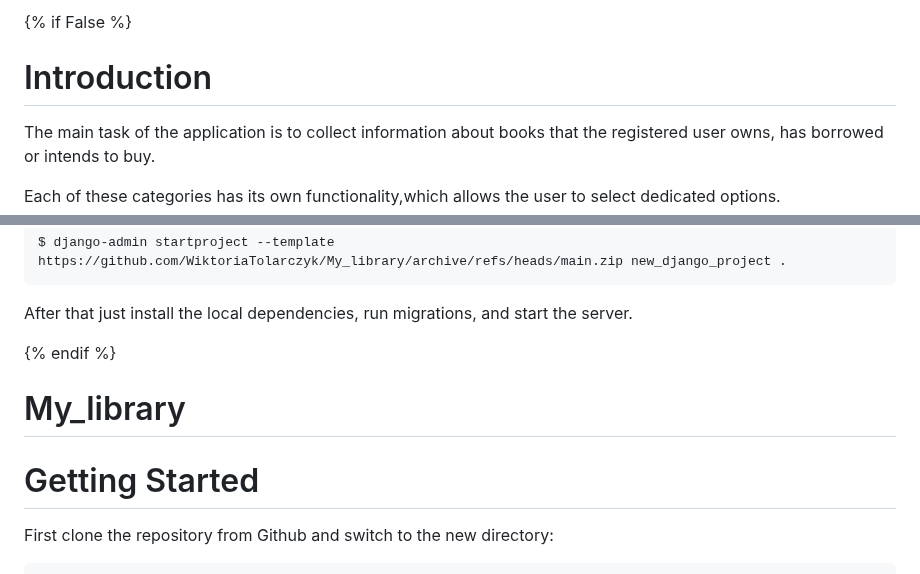
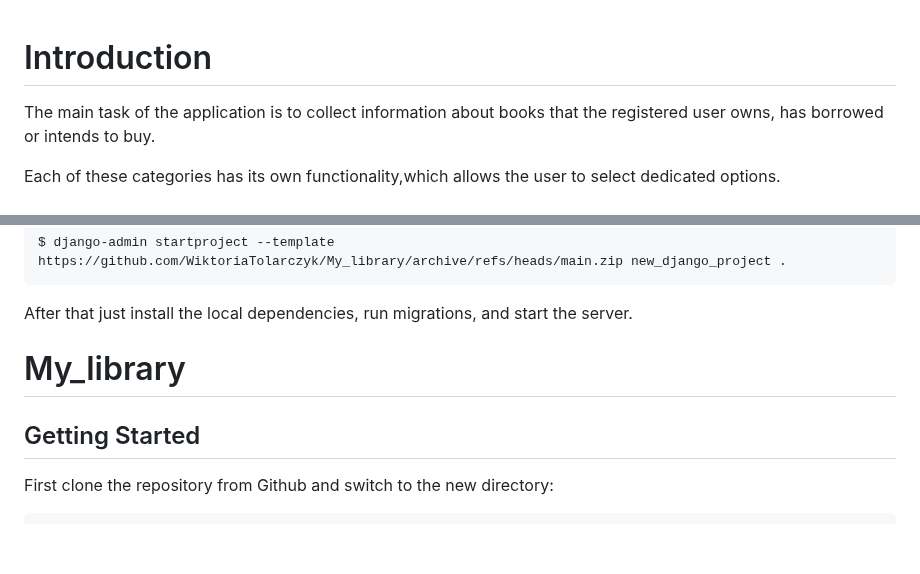
Before and after one commit to WiktoriaTolarczyk/My_library, a Markdown page: README.md, 2 parts joined by grey strips. Rendered like a GitHub page; blank space fills up the shorter version.

```diff
--- a/README.md
+++ b/README.md
@@ -1,4 +1,3 @@
-{% if False %}
 
 # Introduction
 
@@ -53,11 +52,10 @@ And then:
 
 After that just install the local dependencies, run migrations, and start the server.
 
-{% endif %}
 
 # My_library
 
-# Getting Started
+## Getting Started
 
 First clone the repository from Github and switch to the new directory:
 
```
Also changed, not shown: other parts of README.md (+2 -2 lines).
